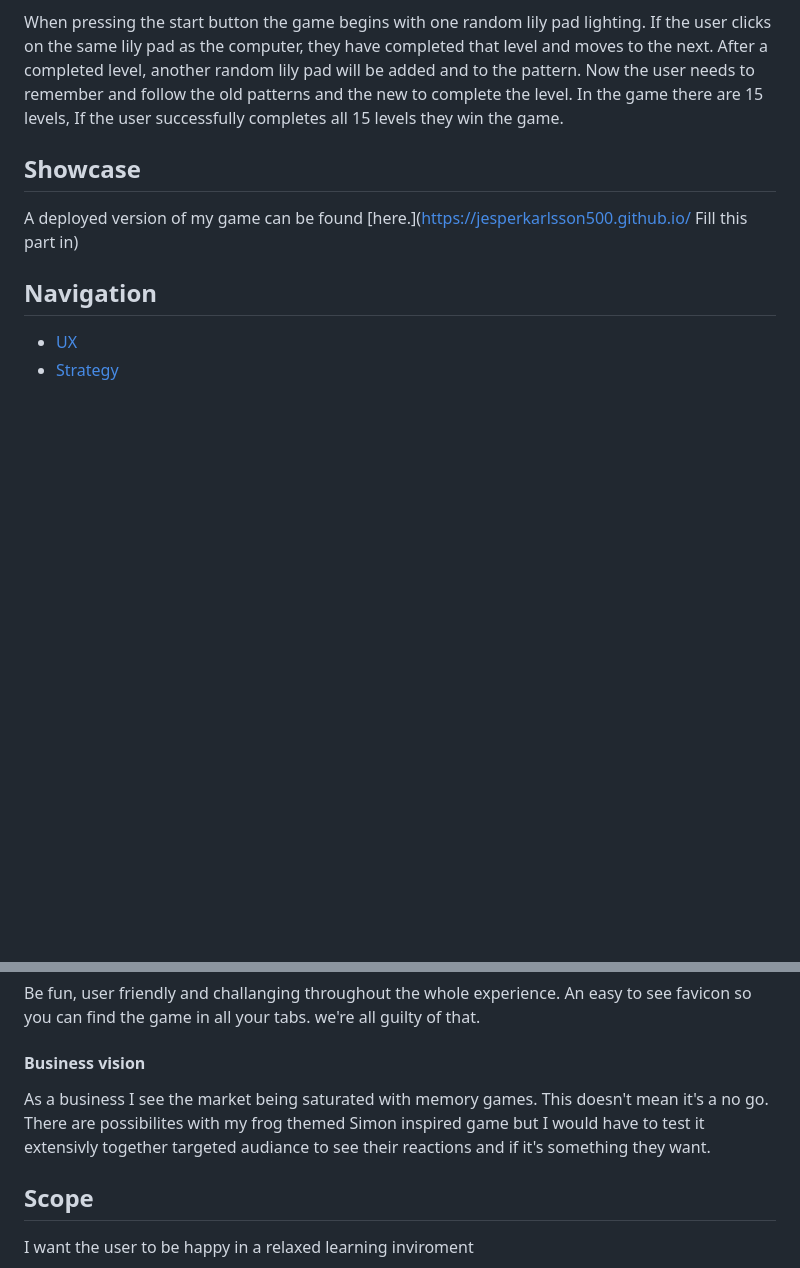
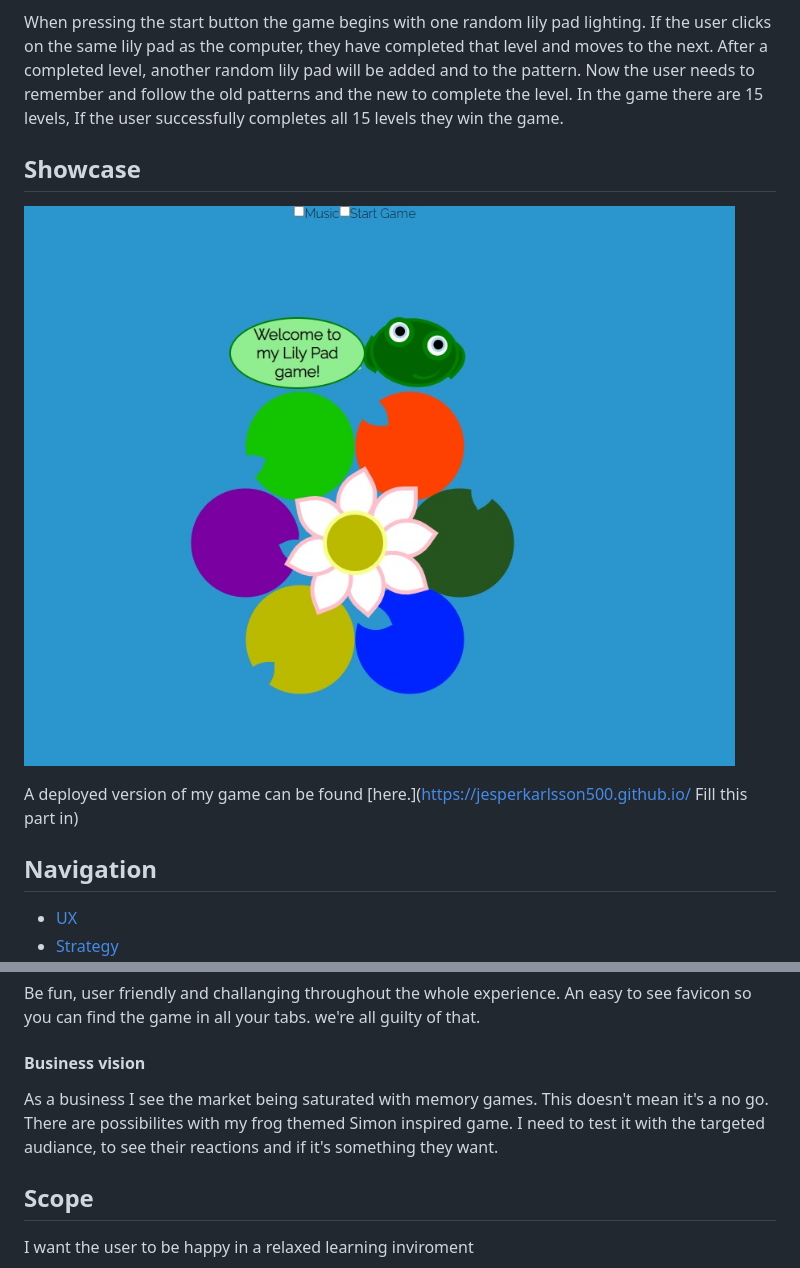
Before and after one commit to JesperKarlsson500/MS2-Lilypad-Game, a Markdown page: README.md, 2 parts joined by grey strips. Rendered like a GitHub page; pictures changed too: assets/img/Lilypadgamepicture.jpg (added); blank space fills up the shorter version.

```diff
--- a/README.md
+++ b/README.md
@@ -13,8 +13,9 @@ to the next. After a completed level, another random lily pad will be added and
 Now the user needs to remember and follow the old patterns and the new to complete the level.
 In the game there are 15 levels, If the user successfully completes all 15 levels they win the game.
 
+## Showcase
 
-## Showcase
+![Showcase-screenshot](assets/img/Lilypadgamepicture.jpg)
 
 A deployed version of my game can be found [here.](https://jesperkarlsson500.github.io/ Fill this part in)
 ## Navigation
@@ -68,8 +69,8 @@ An easy to see favicon so you can find the game in all your tabs. we're all guil
 
 #### Business vision
 As a business I see the market being saturated with memory games.
-This doesn't mean it's a no go. There are possibilites with my frog themed Simon inspired game
-but I would have to test it extensivly together targeted audiance to see their reactions
+This doesn't mean it's a no go. There are possibilites with my frog themed Simon inspired game.
+I need to test it with the targeted audiance, to see their reactions
 and if it's something they want.
 
 ## Scope
```
Also changed, not shown: other parts of README.md (+14 -1 lines), assets/img/LilyPadGameWireframe.png (added), assets/img/LilyPadWireframe.jpg (added), assets/img/Simonwireframe.png (added).
